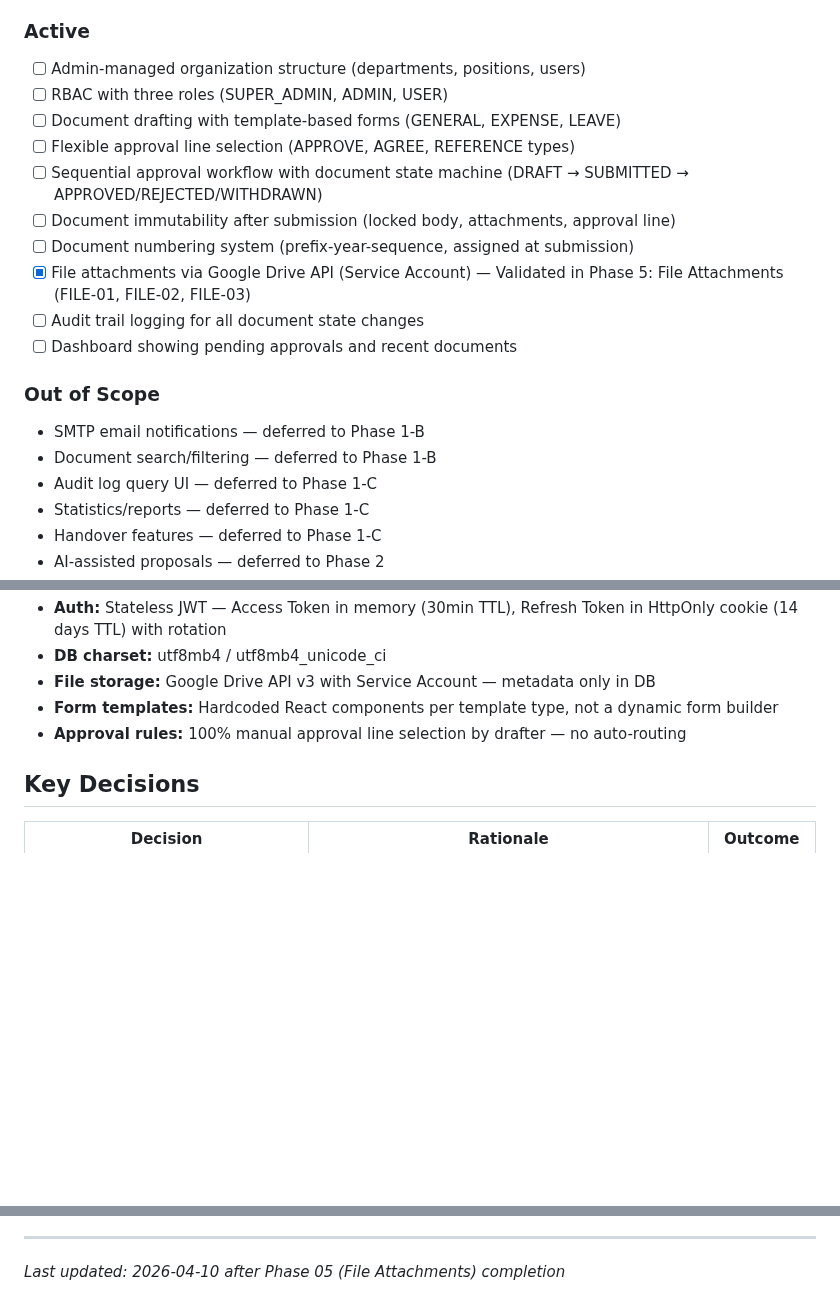
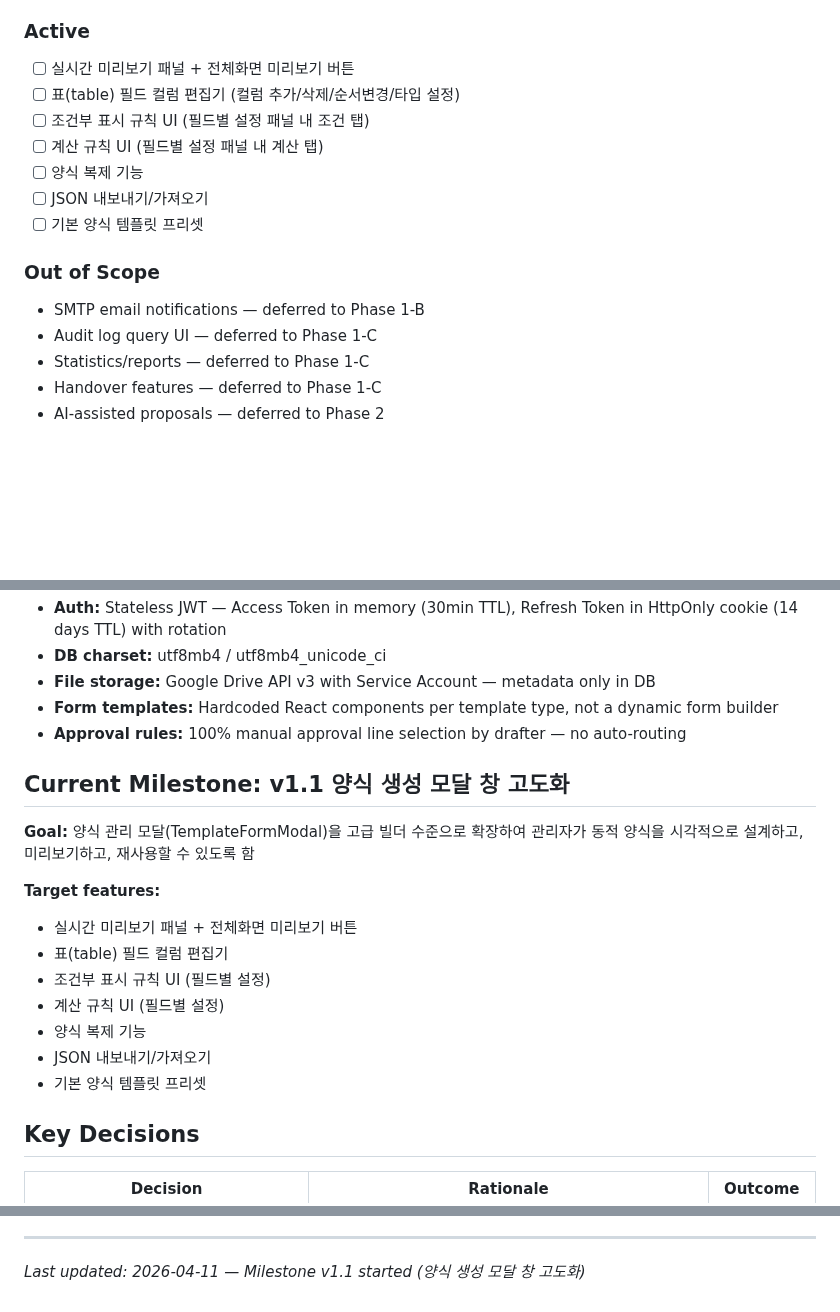
Before and after one commit to wildbear94/MiceSign, a Markdown page: .planning/PROJECT.md, 3 parts joined by grey strips. Rendered like a GitHub page; blank space fills up the shorter version.

Commit message:
docs: start milestone v1.1 양식 생성 모달 창 고도화
Co-Authored-By: Claude Opus 4.6 (1M context) <noreply@anthropic.com>

```diff
--- a/.planning/PROJECT.md
+++ b/.planning/PROJECT.md
@@ -19,21 +19,17 @@ Employees can submit approval documents and get them approved/rejected through a
 - [x] Password management (user change + admin reset) — Validated in Phase 2: Authentication (AUTH-06, AUTH-07)
 
 ### Active
-- [ ] Admin-managed organization structure (departments, positions, users)
-- [ ] RBAC with three roles (SUPER_ADMIN, ADMIN, USER)
-- [ ] Document drafting with template-based forms (GENERAL, EXPENSE, LEAVE)
-- [ ] Flexible approval line selection (APPROVE, AGREE, REFERENCE types)
-- [ ] Sequential approval workflow with document state machine (DRAFT → SUBMITTED → APPROVED/REJECTED/WITHDRAWN)
-- [ ] Document immutability after submission (locked body, attachments, approval line)
-- [ ] Document numbering system (prefix-year-sequence, assigned at submission)
-- [x] File attachments via Google Drive API (Service Account) — Validated in Phase 5: File Attachments (FILE-01, FILE-02, FILE-03)
-- [ ] Audit trail logging for all document state changes
-- [ ] Dashboard showing pending approvals and recent documents
+- [ ] 실시간 미리보기 패널 + 전체화면 미리보기 버튼
+- [ ] 표(table) 필드 컬럼 편집기 (컬럼 추가/삭제/순서변경/타입 설정)
+- [ ] 조건부 표시 규칙 UI (필드별 설정 패널 내 조건 탭)
+- [ ] 계산 규칙 UI (필드별 설정 패널 내 계산 탭)
+- [ ] 양식 복제 기능
+- [ ] JSON 내보내기/가져오기
+- [ ] 기본 양식 템플릿 프리셋
 
 ### Out of Scope
 
 - SMTP email notifications — deferred to Phase 1-B
-- Document search/filtering — deferred to Phase 1-B
 - Audit log query UI — deferred to Phase 1-C
 - Statistics/reports — deferred to Phase 1-C
 - Handover features — deferred to Phase 1-C
@@ -60,6 +56,19 @@ Employees can submit approval documents and get them approved/rejected through a
 - **File storage:** Google Drive API v3 with Service Account — metadata only in DB
 - **Form templates:** Hardcoded React components per template type, not a dynamic form builder
 - **Approval rules:** 100% manual approval line selection by drafter — no auto-routing
+
+## Current Milestone: v1.1 양식 생성 모달 창 고도화
+
+**Goal:** 양식 관리 모달(TemplateFormModal)을 고급 빌더 수준으로 확장하여 관리자가 동적 양식을 시각적으로 설계하고, 미리보기하고, 재사용할 수 있도록 함
+
+**Target features:**
+- 실시간 미리보기 패널 + 전체화면 미리보기 버튼
+- 표(table) 필드 컬럼 편집기
+- 조건부 표시 규칙 UI (필드별 설정)
+- 계산 규칙 UI (필드별 설정)
+- 양식 복제 기능
+- JSON 내보내기/가져오기
+- 기본 양식 템플릿 프리셋
 
 ## Key Decisions
 
@@ -90,4 +99,4 @@ This document evolves at phase transitions and milestone boundaries.
 4. Update Context with current state
 
 ---
-*Last updated: 2026-04-10 after Phase 05 (File Attachments) completion*
+*Last updated: 2026-04-11 — Milestone v1.1 started (양식 생성 모달 창 고도화)*
```
Also changed, not shown: .planning/STATE.md (+16 -16 lines).
